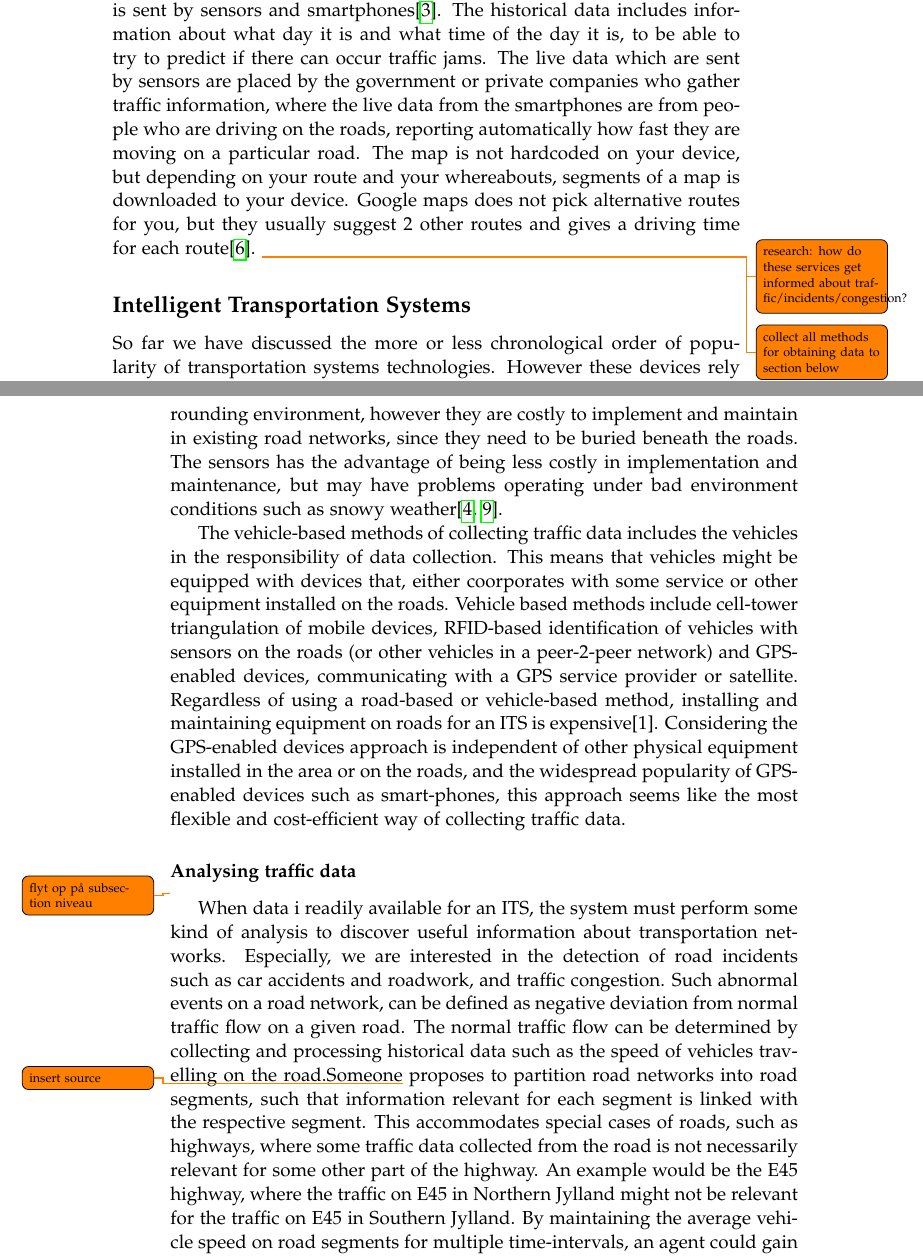
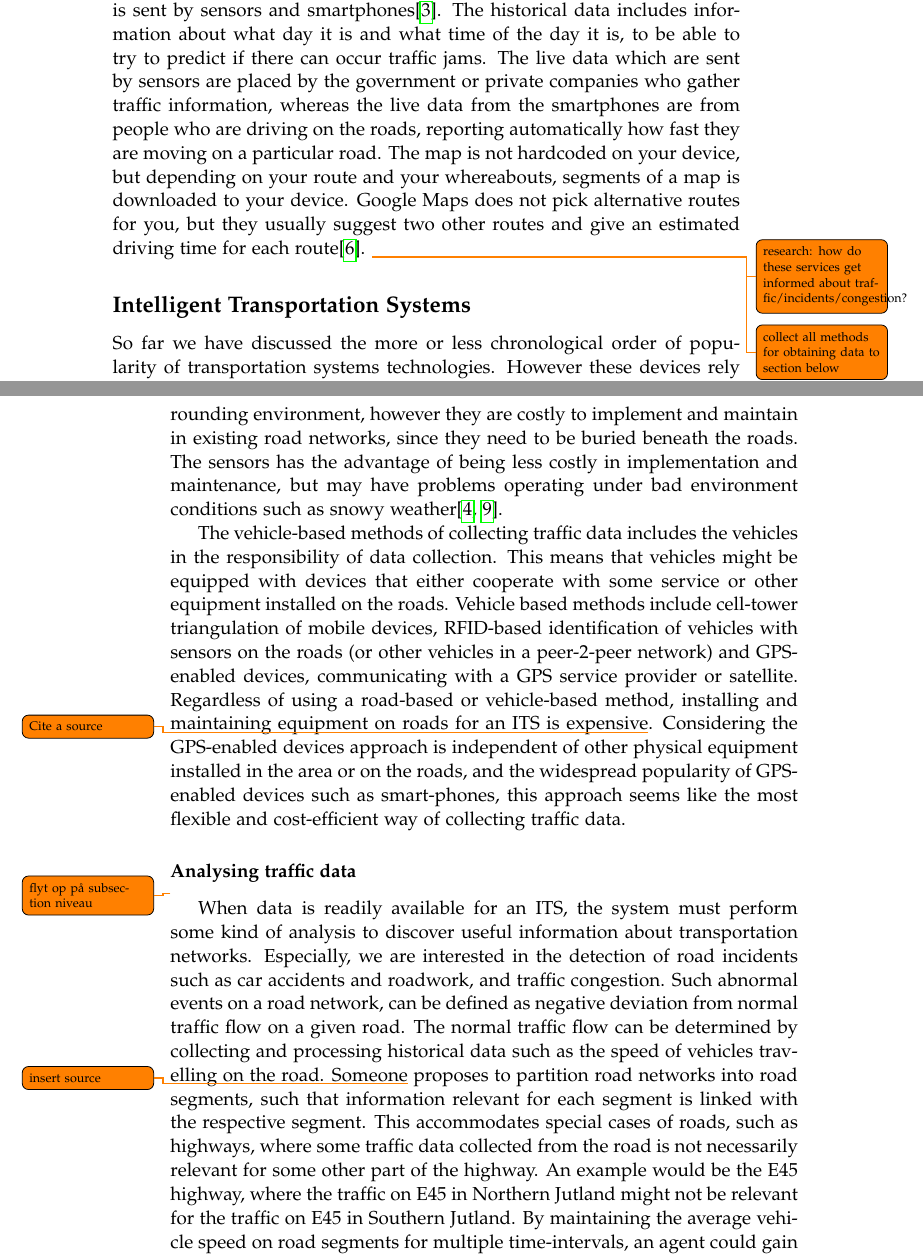
Before and after one commit to MortenRP/P5, a LaTeX thesis (report/master.tex, which reads report/sections/existing-work.tex): two parts of pages 13 and 14 of 31, joined at a grey line, cut so that both start at the same text. Compiled offline with pdfLaTeX.

Commit message:
Existing Work++

```diff
--- a/report/sections/existing-work.tex
+++ b/report/sections/existing-work.tex
@@ -22,7 +22,7 @@ It also uses a technology called RDS-TMC (Radio Data System-Traffic Message Chan
 %
 Google Maps developed by Google is a Web Mapping Service that people can download to their mobile devices such as smart-phones. It has a feature where the suggested routes will be coloured green, yellow or red indicating respectively clear, slow-moving or heavily congested traffic.
 
-Google Maps creates the routes from historical data and live data which is sent by sensors and smartphones\cite{Googleabout}. The historical data includes information about what day it is and what time of the day it is, to be able to try to predict if there can occur traffic jams. The live data which are sent by sensors are placed by the government or private companies who gather traffic information, where the live data from the smartphones are from people who are driving on the roads, reporting automatically how fast they are moving on a particular road. The map is not hardcoded on your device, but depending on your route and your whereabouts, segments of a map is downloaded to your device. Google maps does not pick alternative routes for you, but they usually suggest 2 other routes and gives a driving time for each route\cite{Ncta}.
+Google Maps creates the routes from historical data and live data which is sent by sensors and smartphones\cite{Googleabout}. The historical data includes information about what day it is and what time of the day it is, to be able to try to predict if there can occur traffic jams. The live data which are sent by sensors are placed by the government or private companies who gather traffic information, whereas the live data from the smartphones are from people who are driving on the roads, reporting automatically how fast they are moving on a particular road. The map is not hardcoded on your device, but depending on your route and your whereabouts, segments of a map is downloaded to your device. Google Maps does not pick alternative routes for you, but they usually suggest two other routes and give an estimated driving time for each route\cite{Ncta}.
 \todo{research: how do these services get informed about traffic/incidents/congestion?}
 \todo{collect all methods for obtaining data to section below}
 
@@ -34,8 +34,8 @@ Any ITS must consider some data if it is to be of any real use for the user. Obt
 
 Road-based methods places the responsibility of collection data on equipment installed on the roads, such that passing vehicles has no involvement in the collection. Road-based methods\cite{PIARC0} include technologies such as inductive loops buried beneath the roads to sense passing vehicles, and infra-red or ultrasonic sensors mounted on different entities along the roads. Inductive loops has the advantage of working well, regardless of the surrounding environment, however they are costly to implement and maintain in existing road networks, since they need to be buried beneath the roads. The sensors has the advantage of being less costly in implementation and maintenance, but may have problems operating under bad environment conditions such as snowy weather\cite{KamranHaas2007,PIARC0}.
 
-The vehicle-based methods of collecting traffic data includes the vehicles in the responsibility of data collection. This means that vehicles might be equipped with devices that, either coorporates with some service or other equipment installed on the roads. Vehicle based methods include cell-tower triangulation of mobile devices, RFID-based identification of vehicles with sensors on the roads (or other vehicles in a peer-2-peer network) and GPS-enabled devices, communicating with a GPS service provider or satellite. Regardless of using a road-based or vehicle-based method, installing and maintaining equipment on roads for an ITS is expensive[1]. Considering the GPS-enabled devices approach is independent of other physical equipment installed in the area or on the roads, and the widespread popularity of GPS-enabled devices such as smart-phones, this approach seems like the most flexible and cost-efficient way of collecting traffic data.
+The vehicle-based methods of collecting traffic data includes the vehicles in the responsibility of data collection. This means that vehicles might be equipped with devices that either cooperate with some service or other equipment installed on the roads. Vehicle based methods include cell-tower triangulation of mobile devices, RFID-based identification of vehicles with sensors on the roads (or other vehicles in a peer-2-peer network) and GPS-enabled devices, communicating with a GPS service provider or satellite. Regardless of using a road-based or vehicle-based method, installing and maintaining equipment on roads for an ITS is expensive\todo{Cite a source}. Considering the GPS-enabled devices approach is independent of other physical equipment installed in the area or on the roads, and the widespread popularity of GPS-enabled devices such as smart-phones, this approach seems like the most flexible and cost-efficient way of collecting traffic data.
 % maybe- Mesh network of cars\todo{Cite Morten's source}
 
 \subsubsection*{Analysing traffic data}\todo{flyt op på subsection niveau}
-When data i readily available for an ITS, the system must perform some kind of analysis to discover useful information about transportation networks. Especially, we are interested in the detection of road incidents such as car accidents and roadwork, and traffic congestion. Such abnormal events on a road network, can be defined as negative deviation from normal traffic flow on a given road. The normal traffic flow can be determined by collecting and processing historical data such as the speed of vehicles travelling on the road.Someone\todo{insert source} proposes to partition road networks into road segments, such that information relevant for each segment is linked with the respective segment. This accommodates special cases of roads, such as highways, where some traffic data collected from the road is not necessarily relevant for some other part of the highway. An example would be the E45 highway, where the traffic on E45 in Northern Jylland might not be relevant for the traffic on E45 in Southern Jylland. By maintaining the average vehicle speed on road segments for multiple time-intervals, an agent could gain useful insight into how traffic flows at different times and can consequently deduce a set of traffic patterns indicating congestion.
+When data is readily available for an ITS, the system must perform some kind of analysis to discover useful information about transportation networks. Especially, we are interested in the detection of road incidents such as car accidents and roadwork, and traffic congestion. Such abnormal events on a road network, can be defined as negative deviation from normal traffic flow on a given road. The normal traffic flow can be determined by collecting and processing historical data such as the speed of vehicles travelling on the road. Someone\todo{insert source} proposes to partition road networks into road segments, such that information relevant for each segment is linked with the respective segment. This accommodates special cases of roads, such as highways, where some traffic data collected from the road is not necessarily relevant for some other part of the highway. An example would be the E45 highway, where the traffic on E45 in Northern Jutland might not be relevant for the traffic on E45 in Southern Jutland. By maintaining the average vehicle speed on road segments for multiple time-intervals, an agent could gain useful insight into how traffic flows at different times and can consequently deduce a set of traffic patterns indicating congestion.
```
